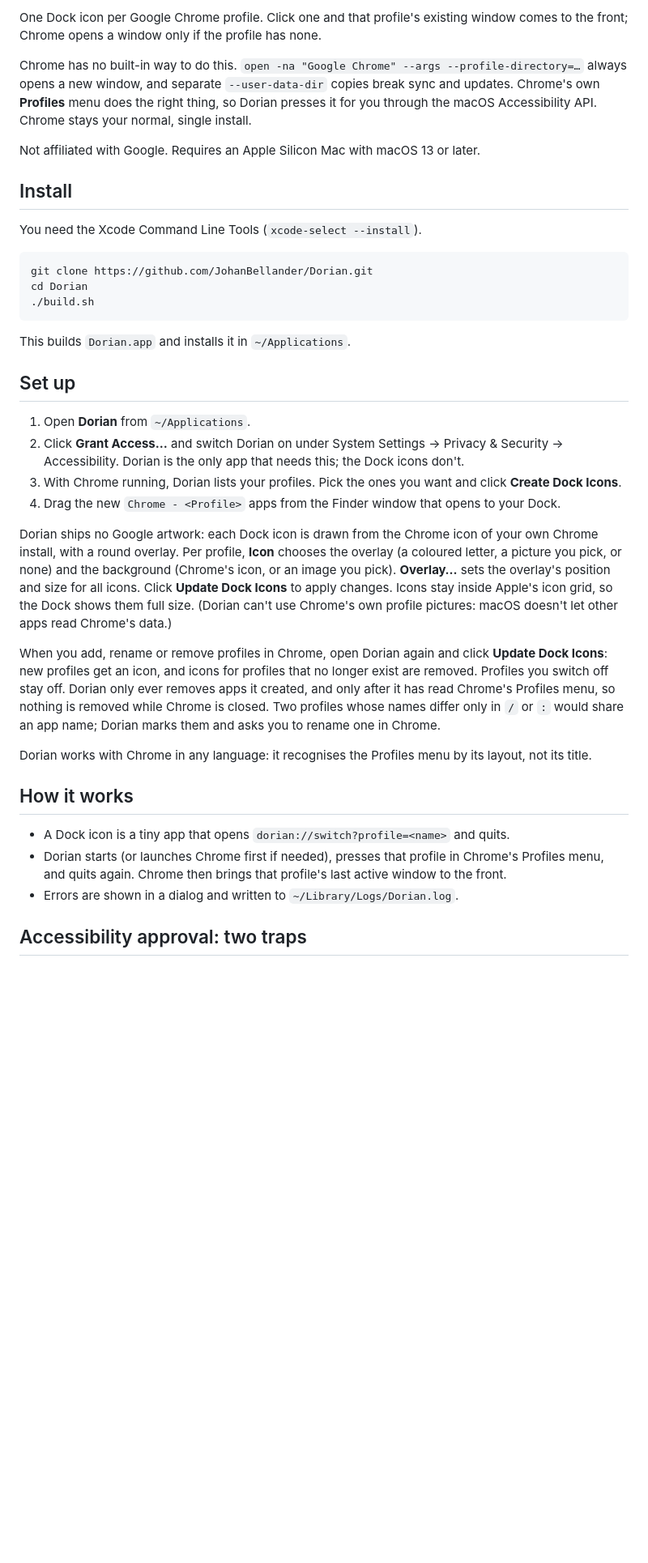
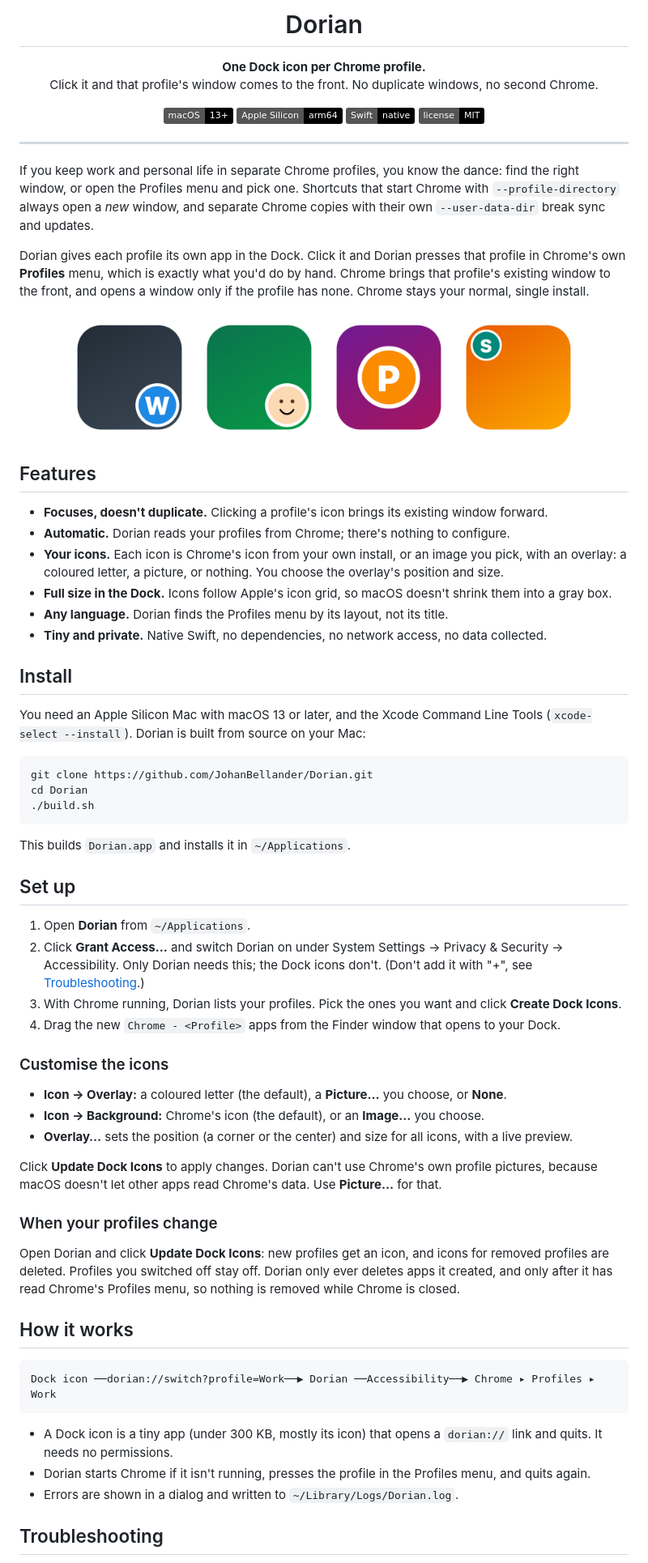
Before and after one commit to JohanBellander/Dorian, a Markdown page: README.md, the part around one of its changes. Shown at 81% size. Rendered like a GitHub page; pictures changed too: docs/launchers.png (added); badges without logos; blank space fills up the shorter version.

Commit message:
docs: polished README with icon, examples and troubleshooting
Example icons use plain backgrounds, so the page shows no Google artwork.

Co-Authored-By: Claude Opus 5.5 <noreply@anthropic.com>

````diff
--- a/README.md
+++ b/README.md
@@ -2,16 +4,46 @@
 
-One Dock icon per Google Chrome profile. Click one and that profile's existing window comes to the front; Chrome
-opens a window only if the profile has none.
+<h1 align="center">Dorian</h1>
 
-Chrome has no built-in way to do this. `open -na "Google Chrome" --args --profile-directory=…` always opens a new
-window, and separate `--user-data-dir` copies break sync and updates. Chrome's own **Profiles** menu does the right
-thing, so Dorian presses it for you through the macOS Accessibility API. Chrome stays your normal, single install.
+<p align="center">
+  <b>One Dock icon per Chrome profile.</b><br>
+  Click it and that profile's window comes to the front. No duplicate windows, no second Chrome.
+</p>
 
-Not affiliated with Google. Requires an Apple Silicon Mac with macOS 13 or later.
+<p align="center">
+  <img alt="macOS 13+" src="https://img.shields.io/badge/macOS-13%2B-black">
+  <img alt="Apple Silicon" src="https://img.shields.io/badge/Apple%20Silicon-arm64-black">
+  <img alt="Swift" src="https://img.shields.io/badge/Swift-native-black">
+  <img alt="MIT license" src="https://img.shields.io/badge/license-MIT-black">
+</p>
+
+---
+
+If you keep work and personal life in separate Chrome profiles, you know the dance: find the right window, or open
+the Profiles menu and pick one. Shortcuts that start Chrome with `--profile-directory` always open a *new* window,
+and separate Chrome copies with their own `--user-data-dir` break sync and updates.
+
+Dorian gives each profile its own app in the Dock. Click it and Dorian presses that profile in Chrome's own
+**Profiles** menu, which is exactly what you'd do by hand. Chrome brings that profile's existing window to the front,
+and opens a window only if the profile has none. Chrome stays your normal, single install.
+
+<p align="center">
+  <img src="docs/launchers.png" width="640" alt="Example Dock icons with letter and picture overlays">
+</p>
+
+## Features
+
+- **Focuses, doesn't duplicate.** Clicking a profile's icon brings its existing window forward.
+- **Automatic.** Dorian reads your profiles from Chrome; there's nothing to configure.
+- **Your icons.** Each icon is Chrome's icon from your own install, or an image you pick, with an overlay: a
+  coloured letter, a picture, or nothing. You choose the overlay's position and size.
+- **Full size in the Dock.** Icons follow Apple's icon grid, so macOS doesn't shrink them into a gray box.
+- **Any language.** Dorian finds the Profiles menu by its layout, not its title.
+- **Tiny and private.** Native Swift, no dependencies, no network access, no data collected.
 
 ## Install
 
-You need the Xcode Command Line Tools (`xcode-select --install`).
+You need an Apple Silicon Mac with macOS 13 or later, and the Xcode Command Line Tools
+(`xcode-select --install`). Dorian is built from source on your Mac:
 
 ```sh
 git clone https://github.com/JohanBellander/Dorian.git
@@ -25,30 +57,34 @@ This builds `Dorian.app` and installs it in `~/Applications`.
 
 1. Open **Dorian** from `~/Applications`.
 2. Click **Grant Access…** and switch Dorian on under System Settings → Privacy & Security → Accessibility.
-   Dorian is the only app that needs this; the Dock icons don't.
+   Only Dorian needs this; the Dock icons don't. (Don't add it with "+", see [Troubleshooting](#troubleshooting).)
 3. With Chrome running, Dorian lists your profiles. Pick the ones you want and click **Create Dock Icons**.
 4. Drag the new `Chrome - <Profile>` apps from the Finder window that opens to your Dock.
 
-Dorian ships no Google artwork: each Dock icon is drawn from the Chrome icon of your own Chrome install, with a
-round overlay. Per profile, **Icon** chooses the overlay (a coloured letter, a picture you pick, or none) and the
-background (Chrome's icon, or an image you pick). **Overlay…** sets the overlay's position and size for all icons.
-Click **Update Dock Icons** to apply changes. Icons stay inside Apple's icon grid, so the Dock shows them full size.
-(Dorian can't use Chrome's own profile pictures: macOS doesn't let other apps read Chrome's data.)
+### Customise the icons
 
-When you add, rename or remove profiles in Chrome,
-open Dorian again and click **Update Dock Icons**: new profiles get an icon, and icons for profiles that no
-longer exist are removed. Profiles you switch off stay off. Dorian only ever removes apps it created, and only
-after it has read Chrome's Profiles menu, so nothing is removed while Chrome is closed. Two profiles whose names
-differ only in `/` or `:` would share an app name; Dorian marks them and asks you to rename one in Chrome.
+- **Icon → Overlay:** a coloured letter (the default), a **Picture…** you choose, or **None**.
+- **Icon → Background:** Chrome's icon (the default), or an **Image…** you choose.
+- **Overlay…** sets the position (a corner or the center) and size for all icons, with a live preview.
 
-Dorian works with Chrome in any language: it recognises the Profiles menu by its layout, not its title.
+Click **Update Dock Icons** to apply changes. Dorian can't use Chrome's own profile pictures, because macOS doesn't let
+other apps read Chrome's data. Use **Picture…** for that.
+
+### When your profiles change
+
+Open Dorian and click **Update Dock Icons**: new profiles get an icon, and icons for removed profiles are deleted.
+Profiles you switched off stay off. Dorian only ever deletes apps it created, and only after it has read Chrome's
+Profiles menu, so nothing is removed while Chrome is closed.
 
 ## How it works
 
-- A Dock icon is a tiny app that opens `dorian://switch?profile=<name>` and quits.
-- Dorian starts (or launches Chrome first if needed), presses that profile in Chrome's Profiles menu, and quits
-  again. Chrome then brings that profile's last active window to the front.
+```
+Dock icon ──dorian://switch?profile=Work──▶ Dorian ──Accessibility──▶ Chrome ▸ Profiles ▸ Work
+```
+
+- A Dock icon is a tiny app (under 300 KB, mostly its icon) that opens a `dorian://` link and quits. It needs no permissions.
+- Dorian starts Chrome if it isn't running, presses the profile in the Profiles menu, and quits again.
 - Errors are shown in a dialog and written to `~/Library/Logs/Dorian.log`.
 
-## Accessibility approval: two traps
+## Troubleshooting
 
````
Also changed, not shown: other parts of README.md (+26 -17 lines), docs/icon.png (added).
